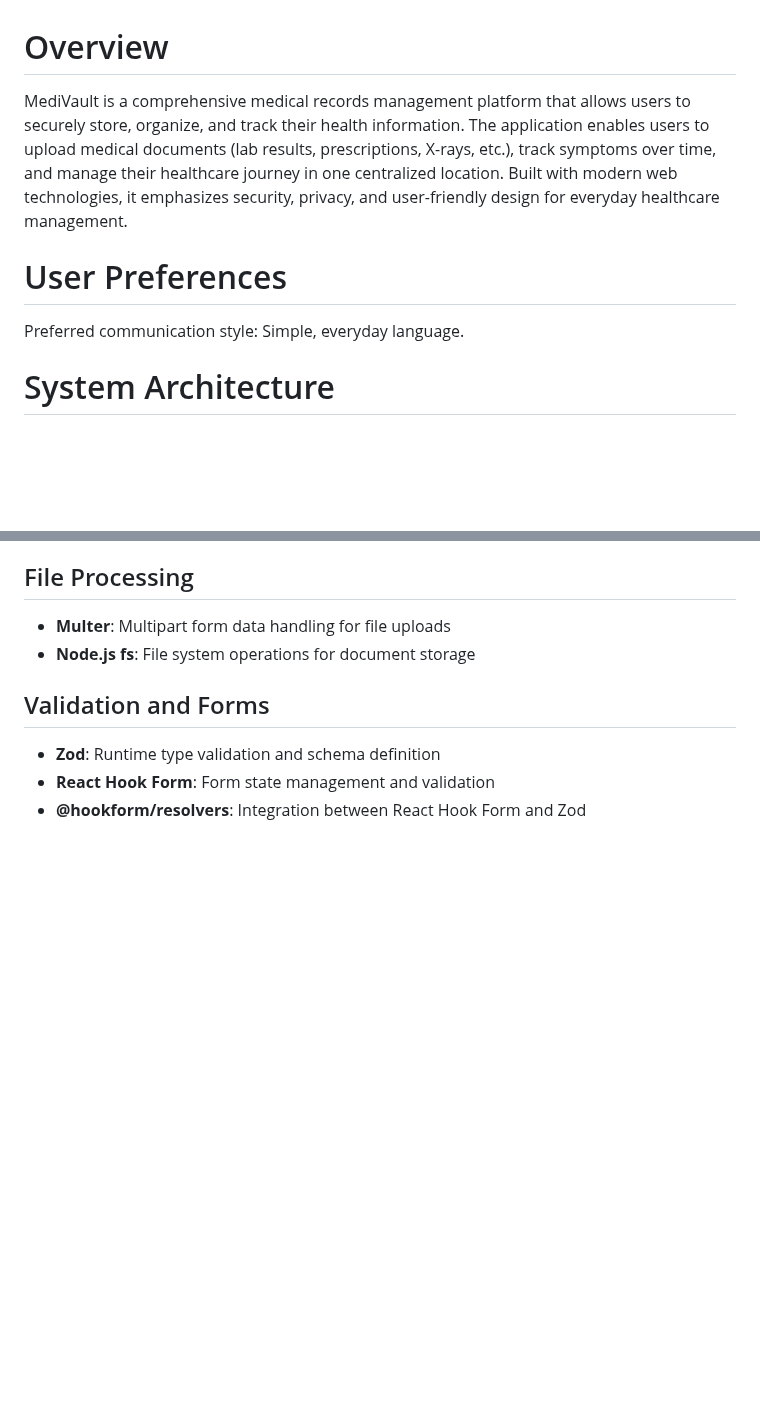
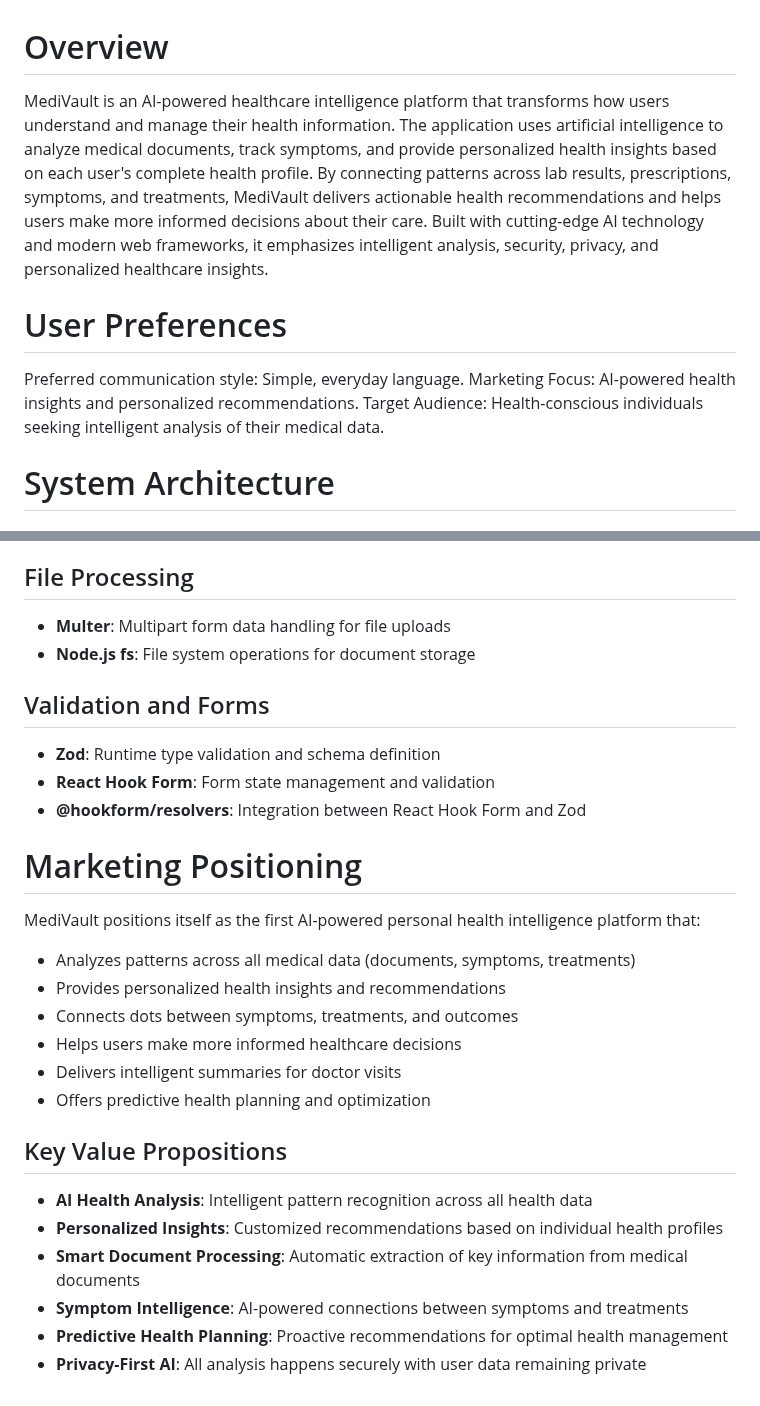
Before and after one commit to zot24/medivault, a Markdown page: replit.md, 2 parts joined by grey strips. Rendered like a GitHub page; blank space fills up the shorter version.

Commit message:
Update website copy to highlight AI-powered health insights and personalized recommendations
Revise project overview and marketing sections in replit.md to emphasize AI-driven health analysis, personalized recommendations, and intelligent data processing.

Replit-Commit-Author: Agent
Replit-Commit-Session-Id: 18bb5cd0-360c-420c-871f-71e494612394
Replit-Commit-Checkpoint-Type: intermediate_checkpoint
Replit-Commit-Screenshot-Url: https://storage.googleapis.com/screenshot-production-us-central1/6a80a82f-c87a-4800-bc15-928e6cab897f/18bb5cd0-360c-420c-871f-71e494612394/f2hMWkQ

```diff
--- a/replit.md
+++ b/replit.md
@@ -1,10 +1,12 @@
 # Overview
 
-MediVault is a comprehensive medical records management platform that allows users to securely store, organize, and track their health information. The application enables users to upload medical documents (lab results, prescriptions, X-rays, etc.), track symptoms over time, and manage their healthcare journey in one centralized location. Built with modern web technologies, it emphasizes security, privacy, and user-friendly design for everyday healthcare management.
+MediVault is an AI-powered healthcare intelligence platform that transforms how users understand and manage their health information. The application uses artificial intelligence to analyze medical documents, track symptoms, and provide personalized health insights based on each user's complete health profile. By connecting patterns across lab results, prescriptions, symptoms, and treatments, MediVault delivers actionable health recommendations and helps users make more informed decisions about their care. Built with cutting-edge AI technology and modern web frameworks, it emphasizes intelligent analysis, security, privacy, and personalized healthcare insights.
 
 # User Preferences
 
 Preferred communication style: Simple, everyday language.
+Marketing Focus: AI-powered health insights and personalized recommendations.
+Target Audience: Health-conscious individuals seeking intelligent analysis of their medical data.
 
 # System Architecture
 
@@ -82,3 +84,21 @@ Preferred communication style: Simple, everyday language.
 - **Zod**: Runtime type validation and schema definition
 - **React Hook Form**: Form state management and validation
 - **@hookform/resolvers**: Integration between React Hook Form and Zod
+
+# Marketing Positioning
+
+MediVault positions itself as the first AI-powered personal health intelligence platform that:
+- Analyzes patterns across all medical data (documents, symptoms, treatments)
+- Provides personalized health insights and recommendations
+- Connects dots between symptoms, treatments, and outcomes
+- Helps users make more informed healthcare decisions
+- Delivers intelligent summaries for doctor visits
+- Offers predictive health planning and optimization
+
+## Key Value Propositions
+- **AI Health Analysis**: Intelligent pattern recognition across all health data
+- **Personalized Insights**: Customized recommendations based on individual health profiles
+- **Smart Document Processing**: Automatic extraction of key information from medical documents
+- **Symptom Intelligence**: AI-powered connections between symptoms and treatments
+- **Predictive Health Planning**: Proactive recommendations for optimal health management
+- **Privacy-First AI**: All analysis happens securely with user data remaining private
```
